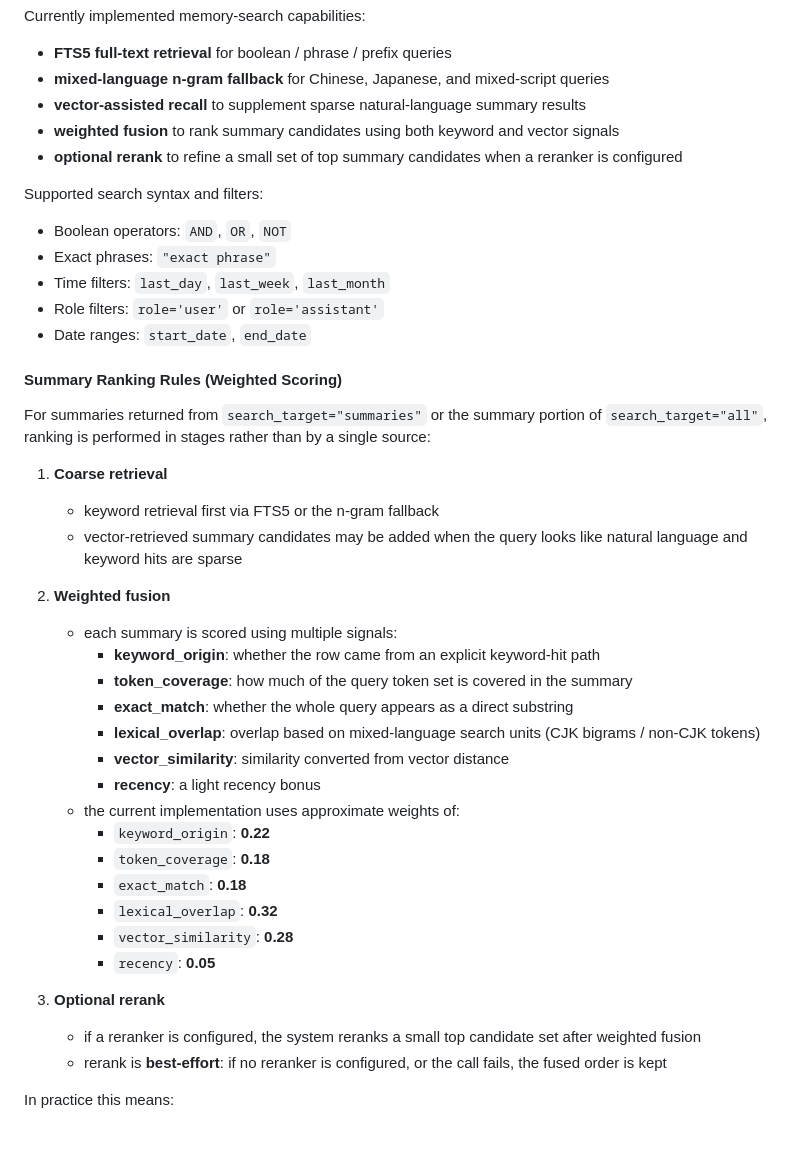
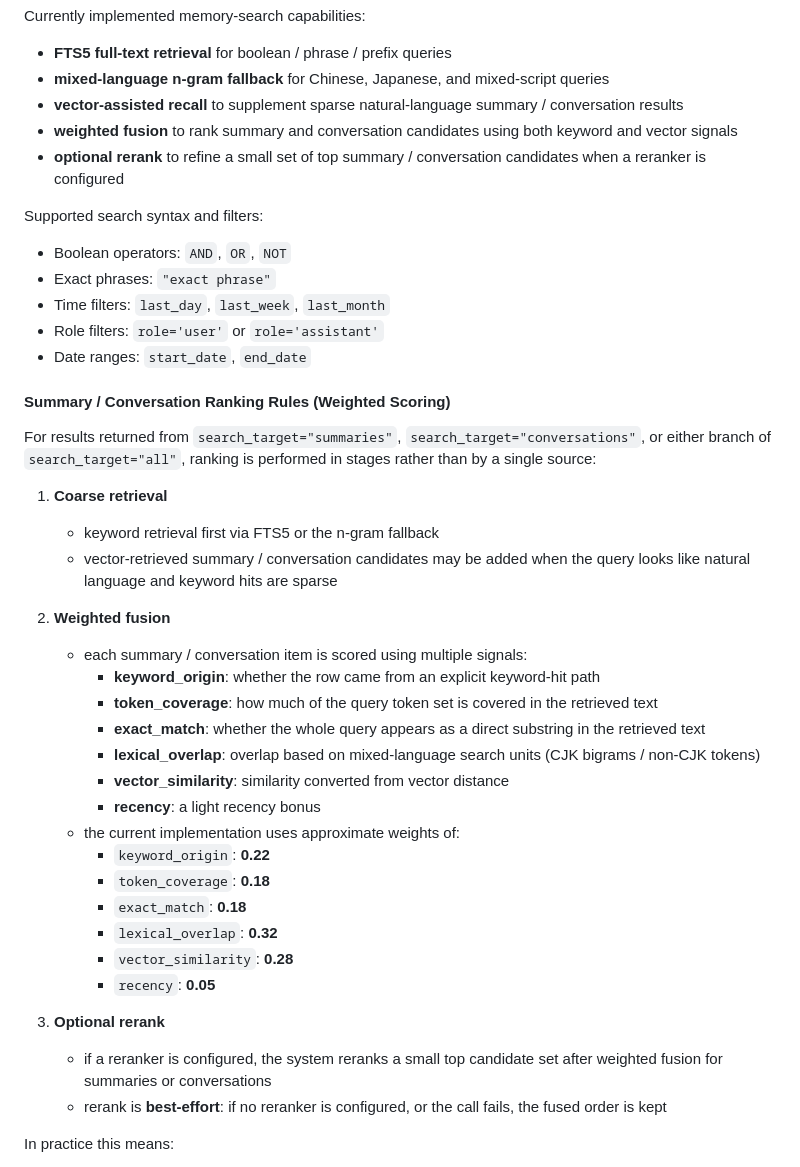
Before and after one commit to fluviusmagnus/Seelenmaschine, a Markdown page: README_EN.md, the part around the change. Drawn GitHub-style; blank space fills up the shorter version.

```diff
--- a/README_EN.md
+++ b/README_EN.md
@@ -202,9 +202,9 @@ Look for conversations containing "machine learning" or "AI"
 Currently implemented memory-search capabilities:
 - **FTS5 full-text retrieval** for boolean / phrase / prefix queries
 - **mixed-language n-gram fallback** for Chinese, Japanese, and mixed-script queries
-- **vector-assisted recall** to supplement sparse natural-language summary results
-- **weighted fusion** to rank summary candidates using both keyword and vector signals
-- **optional rerank** to refine a small set of top summary candidates when a reranker is configured
+- **vector-assisted recall** to supplement sparse natural-language summary / conversation results
+- **weighted fusion** to rank summary and conversation candidates using both keyword and vector signals
+- **optional rerank** to refine a small set of top summary / conversation candidates when a reranker is configured
 
 Supported search syntax and filters:
 - Boolean operators: `AND`, `OR`, `NOT`
@@ -213,19 +213,19 @@ Supported search syntax and filters:
 - Role filters: `role='user'` or `role='assistant'`
 - Date ranges: `start_date`, `end_date`
 
-#### Summary Ranking Rules (Weighted Scoring)
+#### Summary / Conversation Ranking Rules (Weighted Scoring)
 
-For summaries returned from `search_target="summaries"` or the summary portion of `search_target="all"`, ranking is performed in stages rather than by a single source:
+For results returned from `search_target="summaries"`, `search_target="conversations"`, or either branch of `search_target="all"`, ranking is performed in stages rather than by a single source:
 
 1. **Coarse retrieval**
    - keyword retrieval first via FTS5 or the n-gram fallback
-   - vector-retrieved summary candidates may be added when the query looks like natural language and keyword hits are sparse
+   - vector-retrieved summary / conversation candidates may be added when the query looks like natural language and keyword hits are sparse
 
 2. **Weighted fusion**
-   - each summary is scored using multiple signals:
+   - each summary / conversation item is scored using multiple signals:
      - **keyword_origin**: whether the row came from an explicit keyword-hit path
-     - **token_coverage**: how much of the query token set is covered in the summary
-     - **exact_match**: whether the whole query appears as a direct substring
+     - **token_coverage**: how much of the query token set is covered in the retrieved text
+     - **exact_match**: whether the whole query appears as a direct substring in the retrieved text
      - **lexical_overlap**: overlap based on mixed-language search units (CJK bigrams / non-CJK tokens)
      - **vector_similarity**: similarity converted from vector distance
      - **recency**: a light recency bonus
@@ -238,7 +238,7 @@ For summaries returned from `search_target="summaries"` or the summary portion o
      - `recency`: **0.05**
 
 3. **Optional rerank**
-   - if a reranker is configured, the system reranks a small top candidate set after weighted fusion
+   - if a reranker is configured, the system reranks a small top candidate set after weighted fusion for summaries or conversations
    - rerank is **best-effort**: if no reranker is configured, or the call fails, the fused order is kept
 
 In practice this means:
```
Also changed, not shown: README.md (+10 -10 lines).
